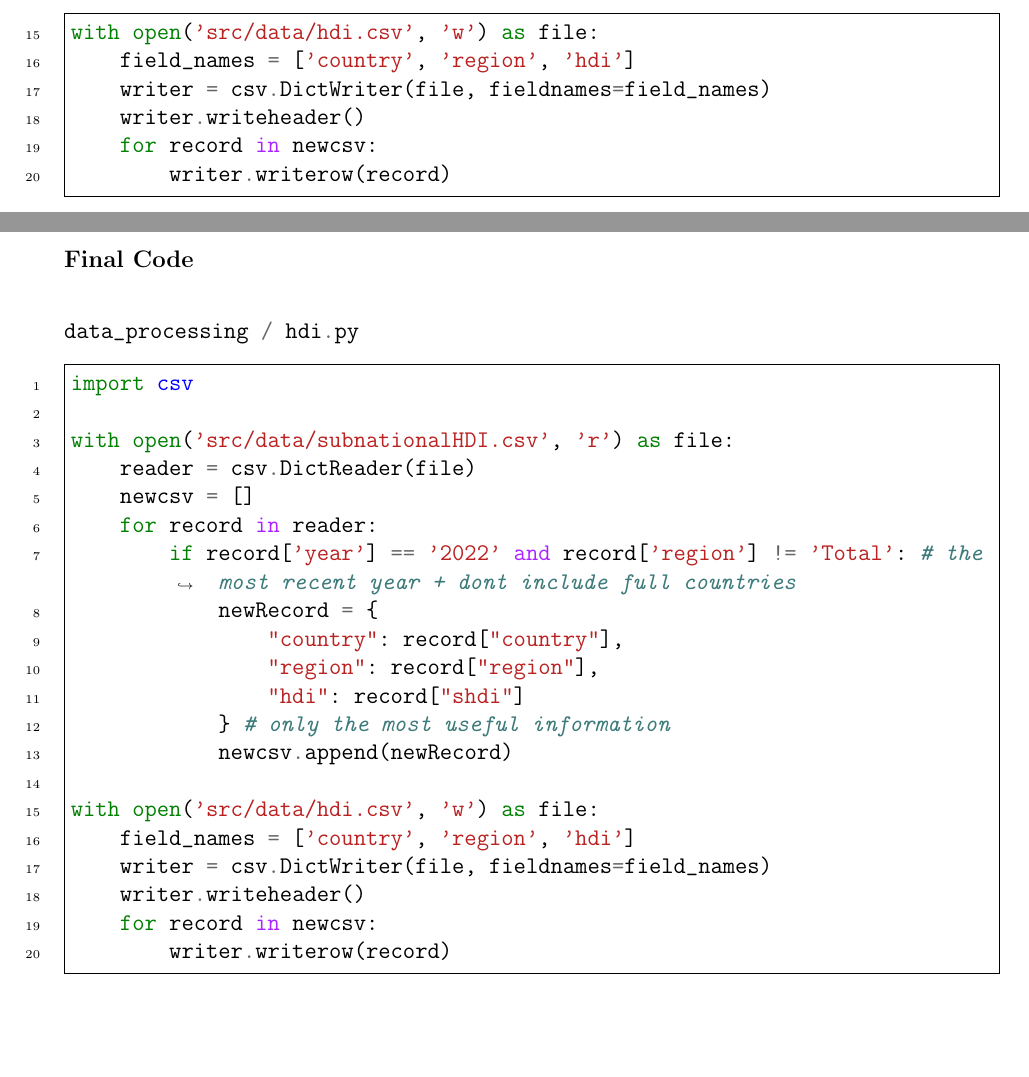
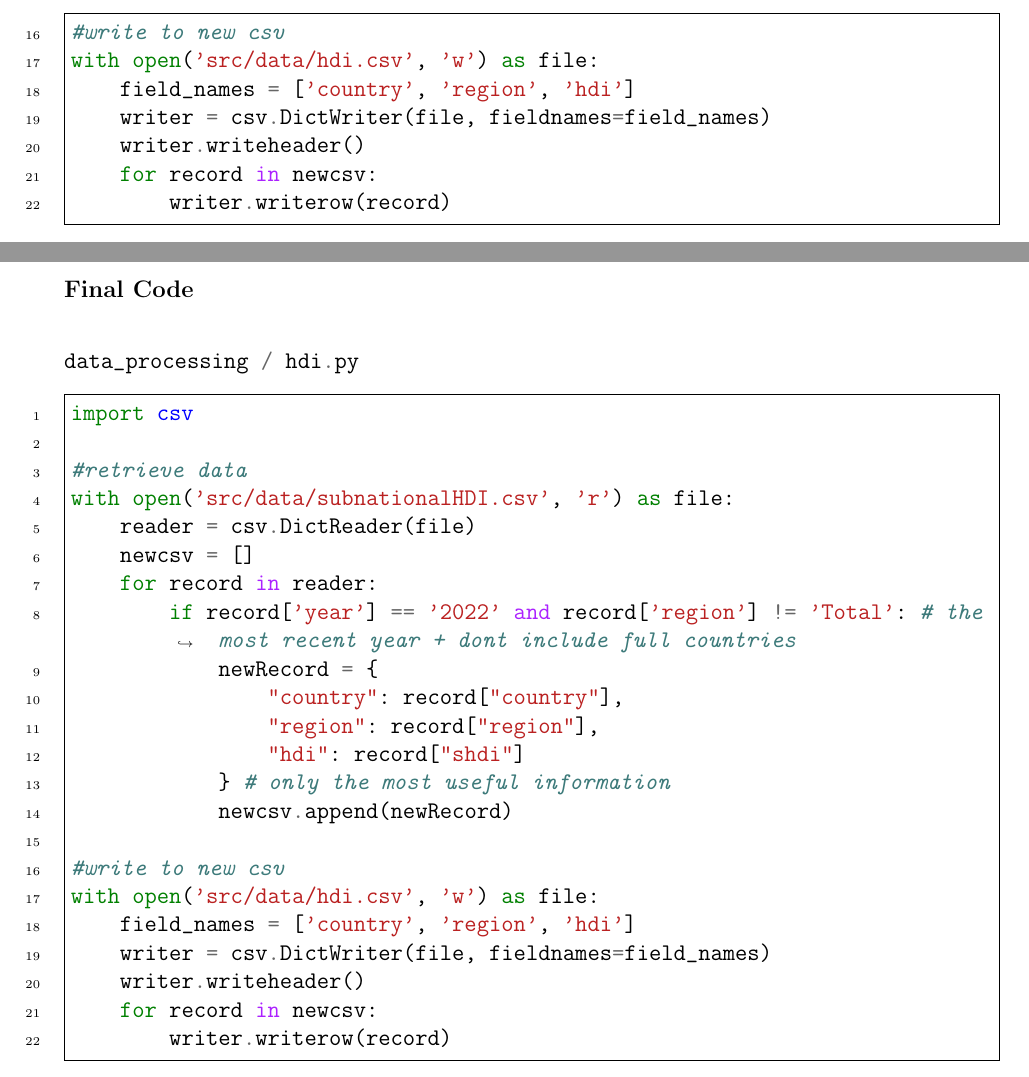
Before and after one commit to DojoDanger1/predicting-hdi-a-level-project, a LaTeX thesis (docs/main.tex): two parts of pages 77 and 78 of 87, joined at a grey line, cut at the place of the change, the shorter picture padded with empty space. Compiled offline with pdfLaTeX.

Commit message:
add some comments

```diff
--- a/docs/main.tex
+++ b/docs/main.tex
@@ -2365,7 +2366,8 @@ Figure \ref{fig:ss1.2} shows each \pil{newRecord}, which are correct. Therefore,
 
 \begin{listing}[H]
 \pil{data_processing / hdi.py}
-\begin{minted}[linenos,breaklines,frame=single,firstnumber=15]{python}
+\begin{minted}[linenos,breaklines,frame=single,firstnumber=16]{python}
+#write to new csv
 with open('src/data/hdi.csv', 'w') as file:
     field_names = ['country', 'region', 'hdi']
     writer = csv.DictWriter(file, fieldnames=field_names)
@@ -2390,6 +2392,7 @@ Figure \ref{fig:ss1.3} shows the \pil{csv} file with only the useful information
 \begin{minted}[linenos,breaklines,frame=single,firstnumber=1]{python}
 import csv
 
+#retrieve data
 with open('src/data/subnationalHDI.csv', 'r') as file:
     reader = csv.DictReader(file)
     newcsv = []
@@ -2402,6 +2405,7 @@ with open('src/data/subnationalHDI.csv', 'r') as file:
             } # only the most useful information
             newcsv.append(newRecord)
 
+#write to new csv
 with open('src/data/hdi.csv', 'w') as file:
     field_names = ['country', 'region', 'hdi']
     writer = csv.DictWriter(file, fieldnames=field_names)
```
Also changed, not shown: docs/main.pdf, docs/main.tex (3 more changed lines), 12 other files.
